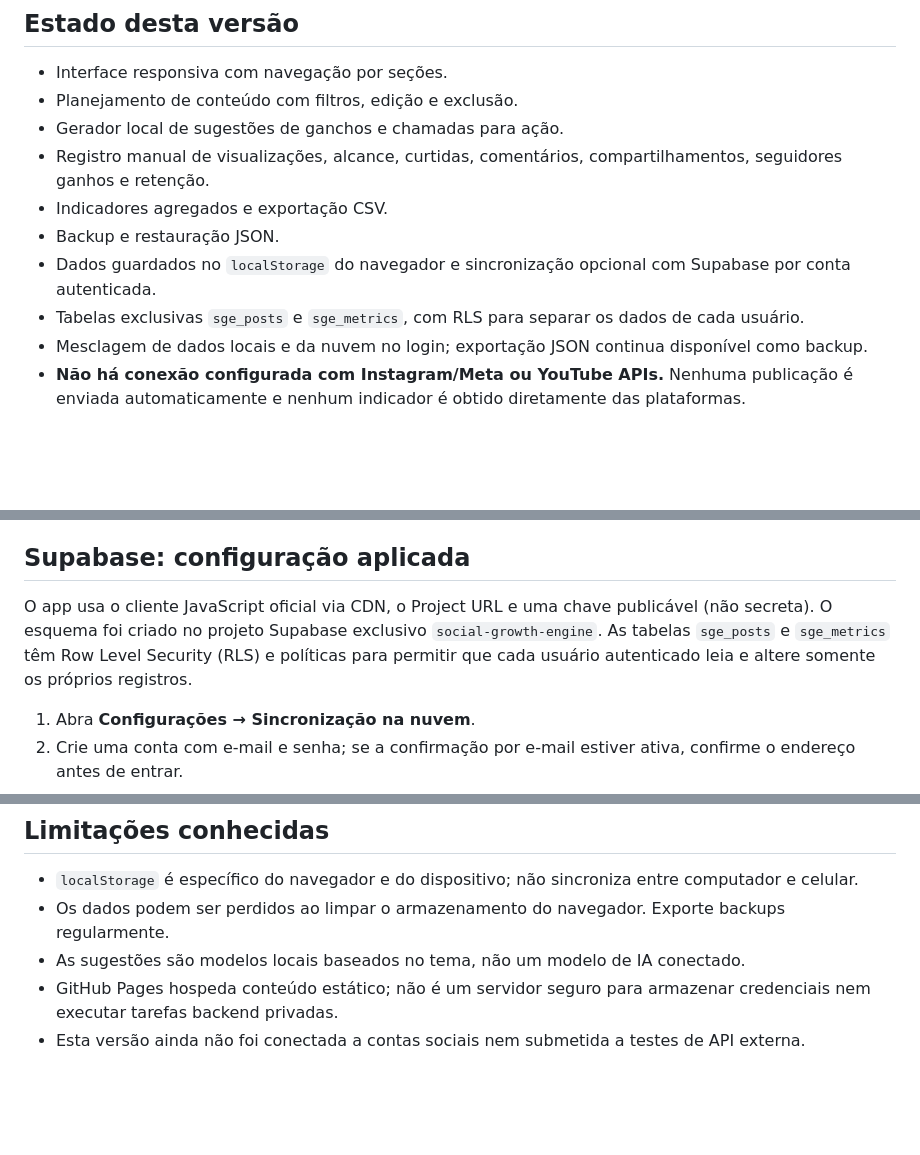
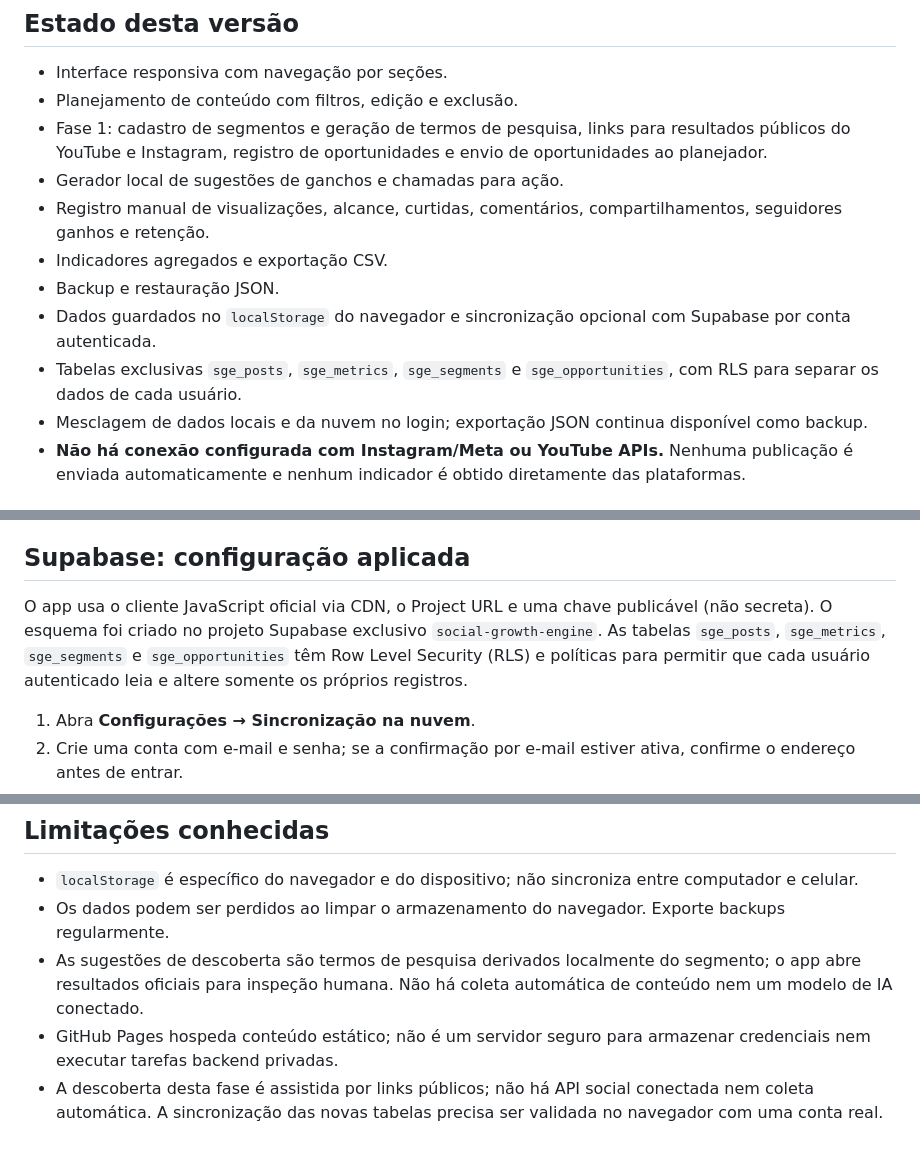
Before and after one commit to teachermarcelo/social-growth-engine, a Markdown page: README.md, 3 parts joined by grey strips. Rendered like a GitHub page; blank space fills up the shorter version.

Commit message:
Document phase one audience discovery

```diff
--- a/README.md
+++ b/README.md
@@ -6,12 +6,13 @@ Painel semiautomático para planejar conteúdo de Instagram e YouTube, gerar ide
 
 - Interface responsiva com navegação por seções.
 - Planejamento de conteúdo com filtros, edição e exclusão.
+- Fase 1: cadastro de segmentos e geração de termos de pesquisa, links para resultados públicos do YouTube e Instagram, registro de oportunidades e envio de oportunidades ao planejador.
 - Gerador local de sugestões de ganchos e chamadas para ação.
 - Registro manual de visualizações, alcance, curtidas, comentários, compartilhamentos, seguidores ganhos e retenção.
 - Indicadores agregados e exportação CSV.
 - Backup e restauração JSON.
 - Dados guardados no `localStorage` do navegador e sincronização opcional com Supabase por conta autenticada.
-- Tabelas exclusivas `sge_posts` e `sge_metrics`, com RLS para separar os dados de cada usuário.
+- Tabelas exclusivas `sge_posts`, `sge_metrics`, `sge_segments` e `sge_opportunities`, com RLS para separar os dados de cada usuário.
 - Mesclagem de dados locais e da nuvem no login; exportação JSON continua disponível como backup.
 - **Não há conexão configurada com Instagram/Meta ou YouTube APIs.** Nenhuma publicação é enviada automaticamente e nenhum indicador é obtido diretamente das plataformas.
 
@@ -52,7 +53,7 @@ A taxa agregada de engajamento por visualização é calculada como:
 
 ## Supabase: configuração aplicada
 
-O app usa o cliente JavaScript oficial via CDN, o Project URL e uma chave publicável (não secreta). O esquema foi criado no projeto Supabase exclusivo `social-growth-engine`. As tabelas `sge_posts` e `sge_metrics` têm Row Level Security (RLS) e políticas para permitir que cada usuário autenticado leia e altere somente os próprios registros.
+O app usa o cliente JavaScript oficial via CDN, o Project URL e uma chave publicável (não secreta). O esquema foi criado no projeto Supabase exclusivo `social-growth-engine`. As tabelas `sge_posts`, `sge_metrics`, `sge_segments` e `sge_opportunities` têm Row Level Security (RLS) e políticas para permitir que cada usuário autenticado leia e altere somente os próprios registros.
 
 1. Abra **Configurações → Sincronização na nuvem**.
 2. Crie uma conta com e-mail e senha; se a confirmação por e-mail estiver ativa, confirme o endereço antes de entrar.
@@ -83,6 +84,6 @@ A sincronização foi implementada, mas ainda depende de um teste no navegador c
 
 - `localStorage` é específico do navegador e do dispositivo; não sincroniza entre computador e celular.
 - Os dados podem ser perdidos ao limpar o armazenamento do navegador. Exporte backups regularmente.
-- As sugestões são modelos locais baseados no tema, não um modelo de IA conectado.
+- As sugestões de descoberta são termos de pesquisa derivados localmente do segmento; o app abre resultados oficiais para inspeção humana. Não há coleta automática de conteúdo nem um modelo de IA conectado.
 - GitHub Pages hospeda conteúdo estático; não é um servidor seguro para armazenar credenciais nem executar tarefas backend privadas.
-- Esta versão ainda não foi conectada a contas sociais nem submetida a testes de API externa.
+- A descoberta desta fase é assistida por links públicos; não há API social conectada nem coleta automática. A sincronização das novas tabelas precisa ser validada no navegador com uma conta real.
```
